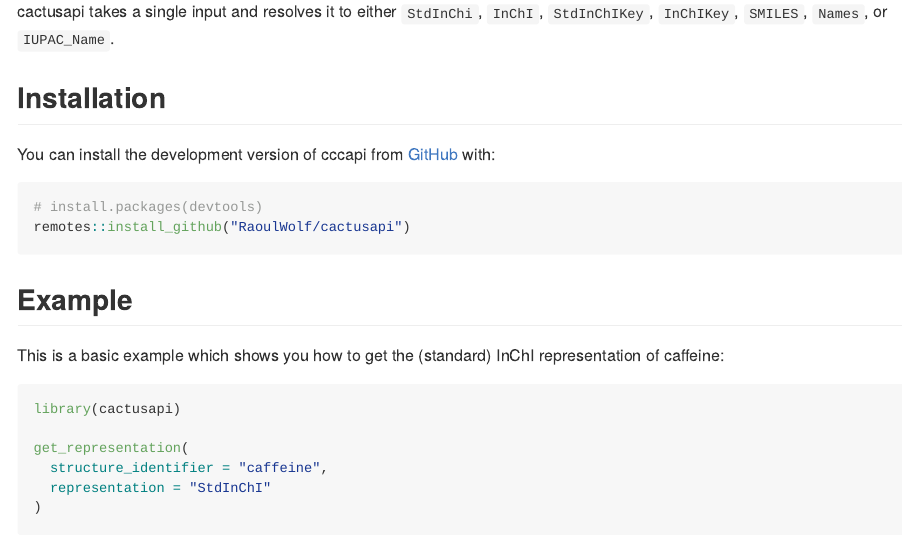
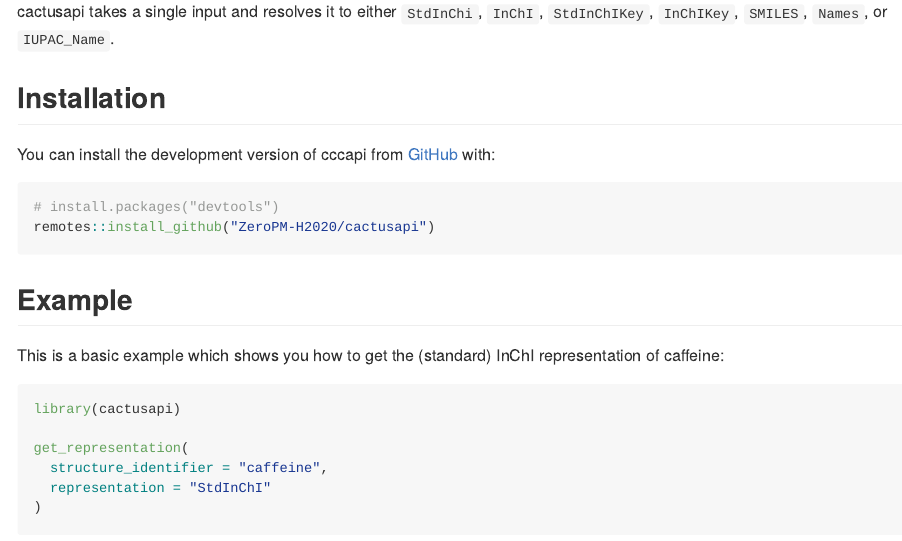
Before and after one commit to RaoulWolf/cactusapi, an R Markdown document (README.Rmd): the page in a window 1100 px wide, from 260 px down. Rendered offline with R 4.5, knitr and Pandoc, with nearby package versions; some code elsewhere in the file could not run offline; badge pictures from the web are left out.

Commit message:
Update README

````diff
--- a/README.Rmd
+++ b/README.Rmd
@@ -42,8 +42,8 @@ You can install the development version of cccapi from
 
 ``` {r install}
 #| eval = FALSE
-# install.packages(devtools)
-remotes::install_github("RaoulWolf/cactusapi")
+# install.packages("devtools")
+remotes::install_github("ZeroPM-H2020/cactusapi")
 ```
 
 ## Example
````
Also changed, not shown: README.md.
